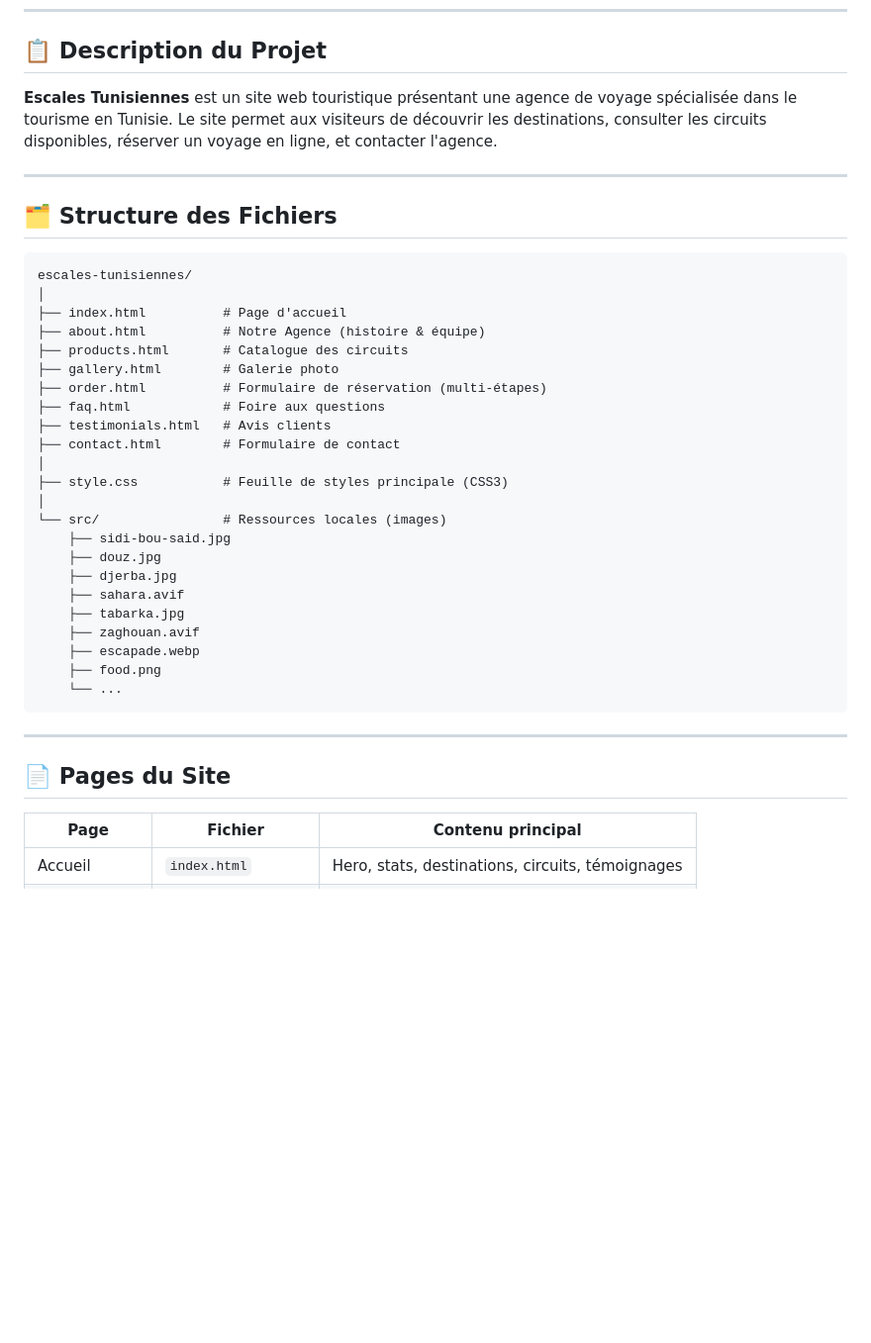
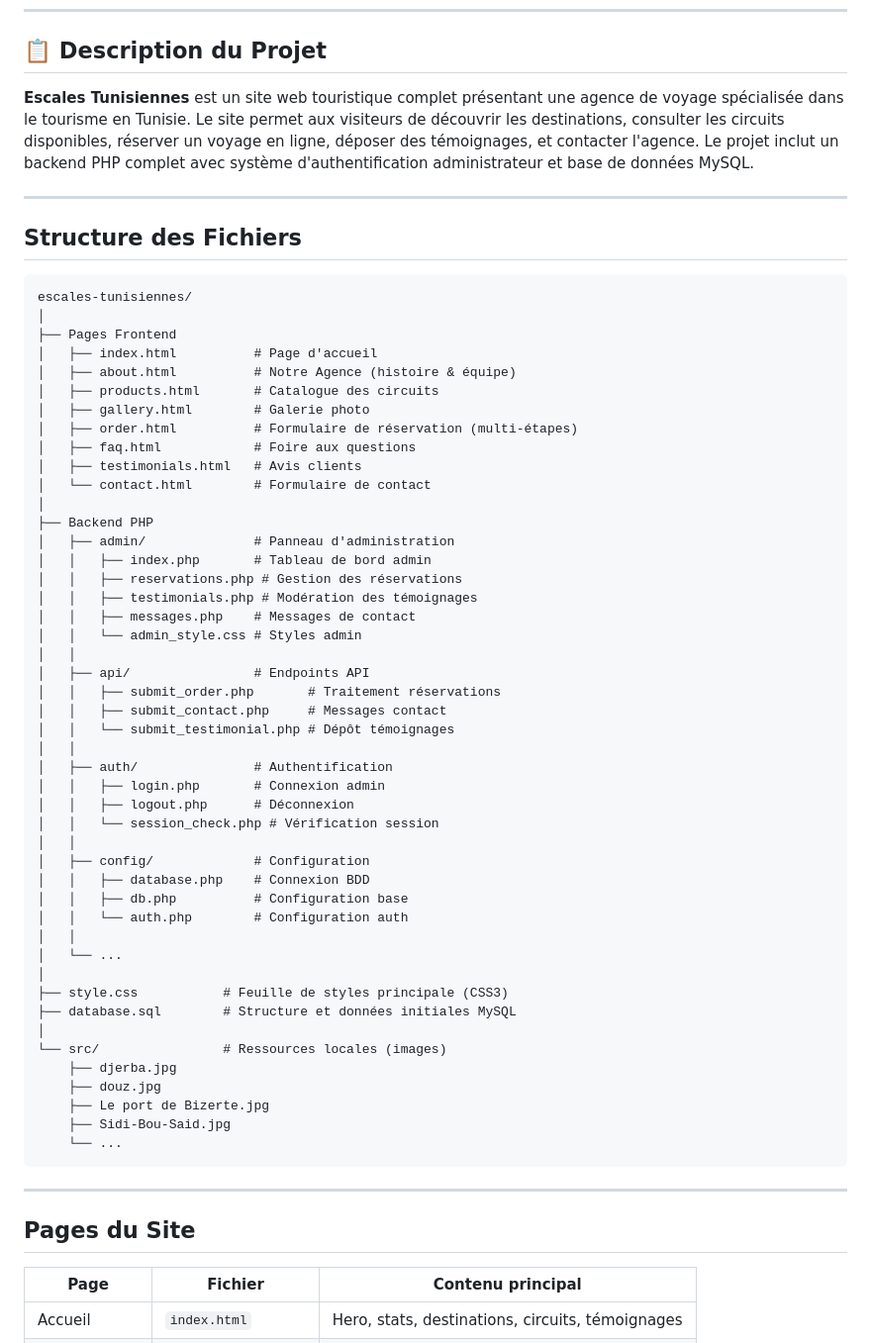
Before and after one commit to jerbi2026/projet-web-IIA, a Markdown page: README.md, the part around one of its changes. Shown at 99% size. Drawn GitHub-style; blank space fills up the shorter version.

````diff
--- a/README.md
+++ b/README.md
@@ -7,41 +7,64 @@
 
 ## 📋 Description du Projet
 
-**Escales Tunisiennes** est un site web touristique présentant une agence de voyage spécialisée dans le tourisme en Tunisie. Le site permet aux visiteurs de découvrir les destinations, consulter les circuits disponibles, réserver un voyage en ligne, et contacter l'agence.
+**Escales Tunisiennes** est un site web touristique complet présentant une agence de voyage spécialisée dans le tourisme en Tunisie. Le site permet aux visiteurs de découvrir les destinations, consulter les circuits disponibles, réserver un voyage en ligne, déposer des témoignages, et contacter l'agence. Le projet inclut un backend PHP complet avec système d'authentification administrateur et base de données MySQL.
 
 ---
 
-## 🗂️ Structure des Fichiers
+## Structure des Fichiers
 
 ```
 escales-tunisiennes/
 │
-├── index.html          # Page d'accueil
-├── about.html          # Notre Agence (histoire & équipe)
-├── products.html       # Catalogue des circuits
-├── gallery.html        # Galerie photo
-├── order.html          # Formulaire de réservation (multi-étapes)
-├── faq.html            # Foire aux questions
-├── testimonials.html   # Avis clients
-├── contact.html        # Formulaire de contact
+├── Pages Frontend
+│   ├── index.html          # Page d'accueil
+│   ├── about.html          # Notre Agence (histoire & équipe)
+│   ├── products.html       # Catalogue des circuits
+│   ├── gallery.html        # Galerie photo
+│   ├── order.html          # Formulaire de réservation (multi-étapes)
+│   ├── faq.html            # Foire aux questions
+│   ├── testimonials.html   # Avis clients
+│   └── contact.html        # Formulaire de contact
+│
+├── Backend PHP
+│   ├── admin/              # Panneau d'administration
+│   │   ├── index.php       # Tableau de bord admin
+│   │   ├── reservations.php # Gestion des réservations
+│   │   ├── testimonials.php # Modération des témoignages
+│   │   ├── messages.php    # Messages de contact
+│   │   └── admin_style.css # Styles admin
+│   │
+│   ├── api/                # Endpoints API
+│   │   ├── submit_order.php       # Traitement réservations
+│   │   ├── submit_contact.php     # Messages contact
+│   │   └── submit_testimonial.php # Dépôt témoignages
+│   │
+│   ├── auth/               # Authentification
+│   │   ├── login.php       # Connexion admin
+│   │   ├── logout.php      # Déconnexion
+│   │   └── session_check.php # Vérification session
+│   │
+│   ├── config/             # Configuration
+│   │   ├── database.php    # Connexion BDD
+│   │   ├── db.php          # Configuration base
+│   │   └── auth.php        # Configuration auth
+│   │
+│   └── ...
 │
 ├── style.css           # Feuille de styles principale (CSS3)
+├── database.sql        # Structure et données initiales MySQL
 │
 └── src/                # Ressources locales (images)
-    ├── sidi-bou-said.jpg
+    ├── djerba.jpg
     ├── douz.jpg
-    ├── djerba.jpg
-    ├── sahara.avif
-    ├── tabarka.jpg
-    ├── zaghouan.avif
-    ├── escapade.webp
-    ├── food.png
+    ├── Le port de Bizerte.jpg
+    ├── Sidi-Bou-Said.jpg
     └── ...
 ```
 
 ---
 
-## 📄 Pages du Site
+## Pages du Site
 
 | Page | Fichier | Contenu principal |
 |------|---------|-------------------|
````
Also changed, not shown: other parts of README.md (+76 -6 lines).
